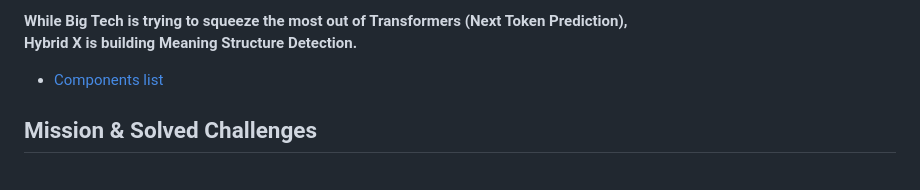
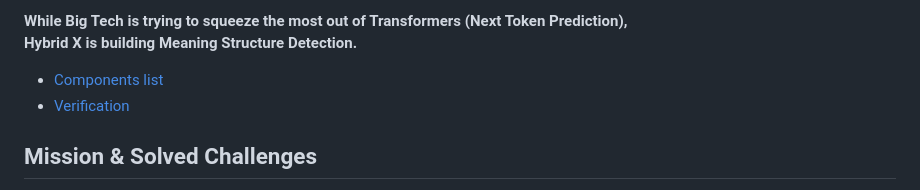
Before and after one commit to nexus2024gpt/HYBRID-X---NODENET, a Markdown page: README.md, the part around the change. GitHub-like rendering.

```diff
--- a/README.md
+++ b/README.md
@@ -18,6 +18,8 @@ We've created a next-generation AGI architecture (or, more accurately, a Post-LL
 Hybrid X is building Meaning Structure Detection.**
 
 - [Components list](docs/components_en.md)
+- [Verification](HYBRID-X---NODENET/verification/)
+
 
 ## Mission & Solved Challenges
 
```
